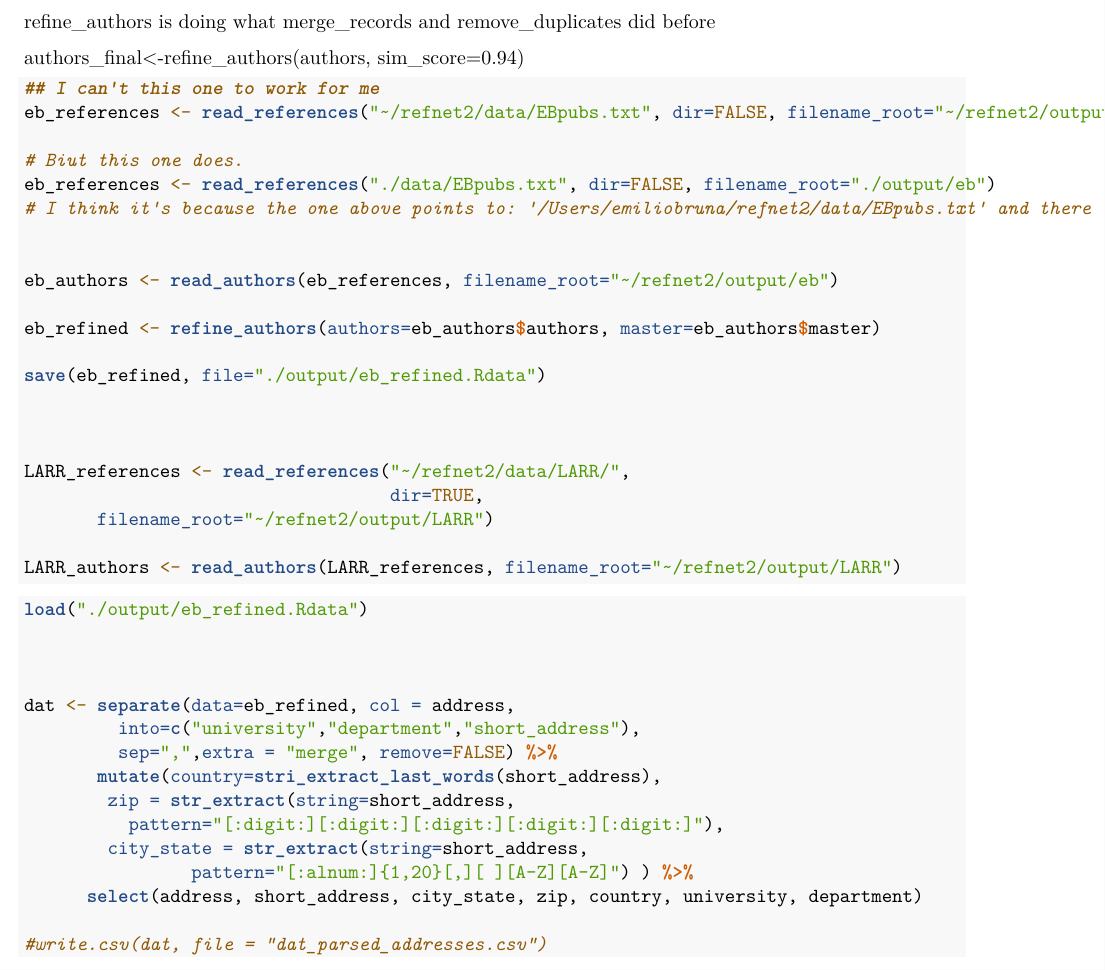
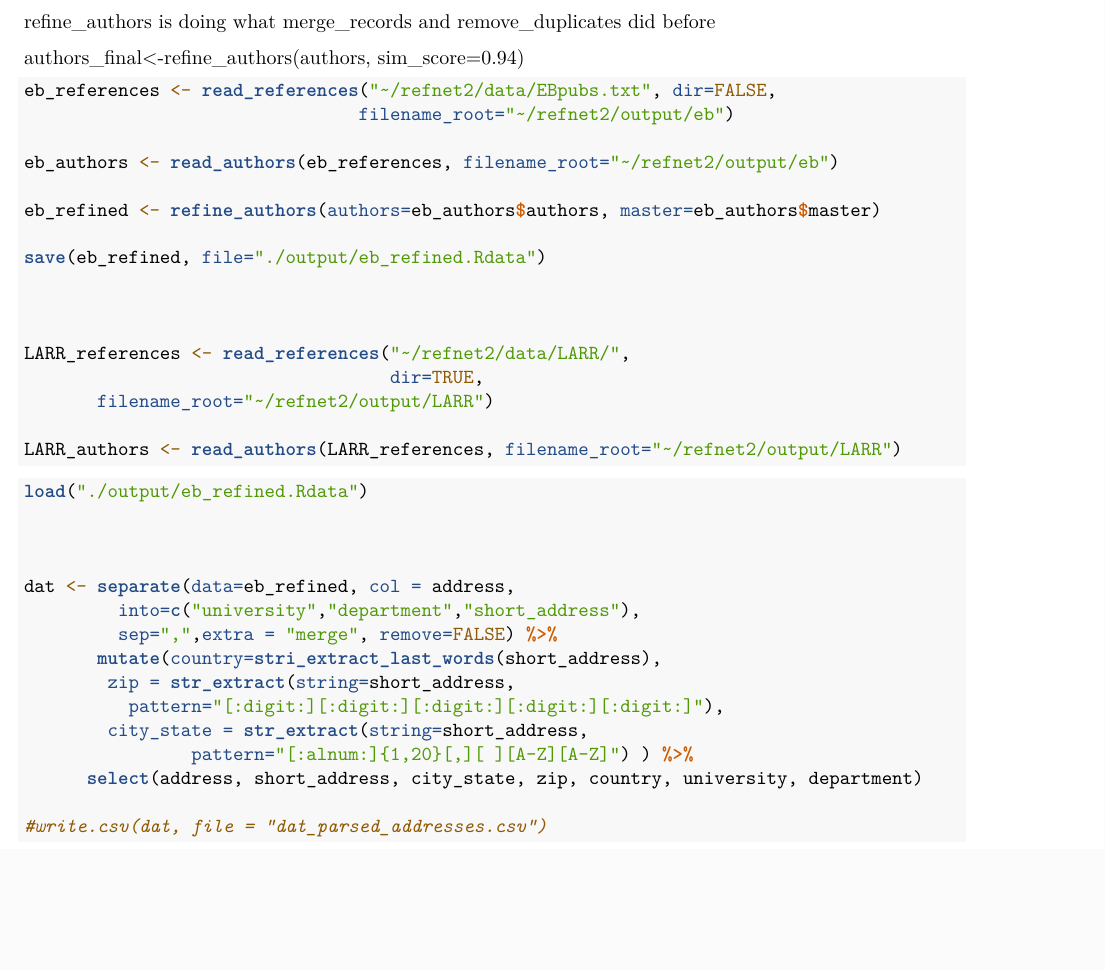
Before and after one commit to ropensci/refsplitr, an R Markdown document (using_refnet_troubleshooting/refnet2_walk_through.Rmd): part of page 1 of 3 before the commit and part of page 1 of 2 after it, cut so that both start at the same text, the shorter picture padded with empty space. Rendered offline with R 4.5, knitr and Pandoc, then LaTeX, with nearby package versions.

Commit message:
Revert "question about pointing to folder"
This reverts commit ad8b64df5cf6e16415b5cd17d17fb9b7c5e1c326.

````diff
--- a/using_refnet_troubleshooting/refnet2_walk_through.Rmd
+++ b/using_refnet_troubleshooting/refnet2_walk_through.Rmd
@@ -26,15 +26,8 @@ refine_authors is doing what merge_records and remove_duplicates did before
 authors_final<-refine_authors(authors, sim_score=0.94)
 
 ```{r, message=FALSE, eval=FALSE}
-
-
-## I can't this one to work for me
-eb_references <- read_references("~/refnet2/data/EBpubs.txt", dir=FALSE, filename_root="~/refnet2/output/eb")
-
-# Biut this one does.
-eb_references <- read_references("./data/EBpubs.txt", dir=FALSE, filename_root="./output/eb")
-# I think it's because the one above points to: '/Users/emiliobruna/refnet2/data/EBpubs.txt' and there is nothing there, whereas the second points to the local repo.
-
+eb_references <- read_references("~/refnet2/data/EBpubs.txt", dir=FALSE,
+                                filename_root="~/refnet2/output/eb")
 
 eb_authors <- read_authors(eb_references, filename_root="~/refnet2/output/eb")
 
````
